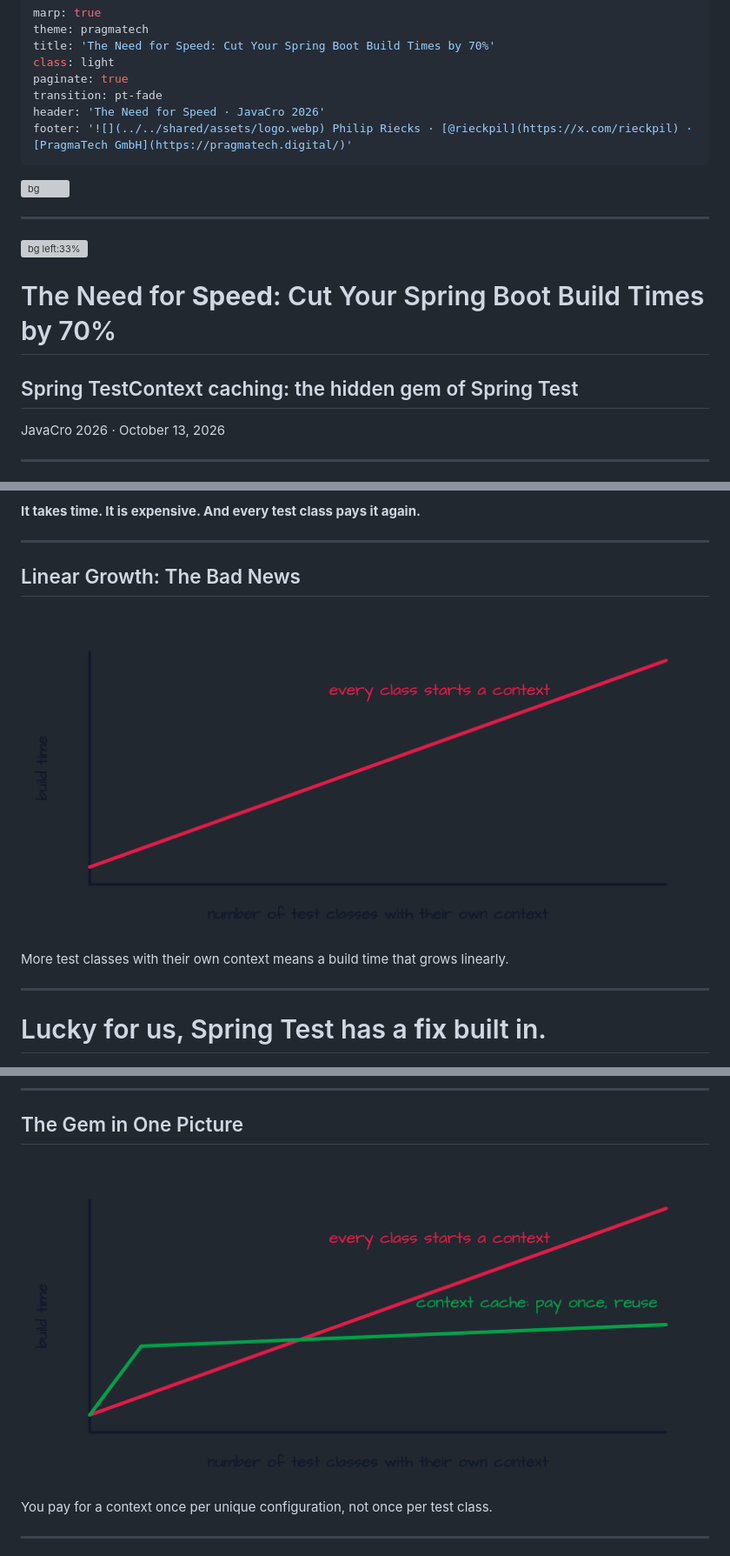
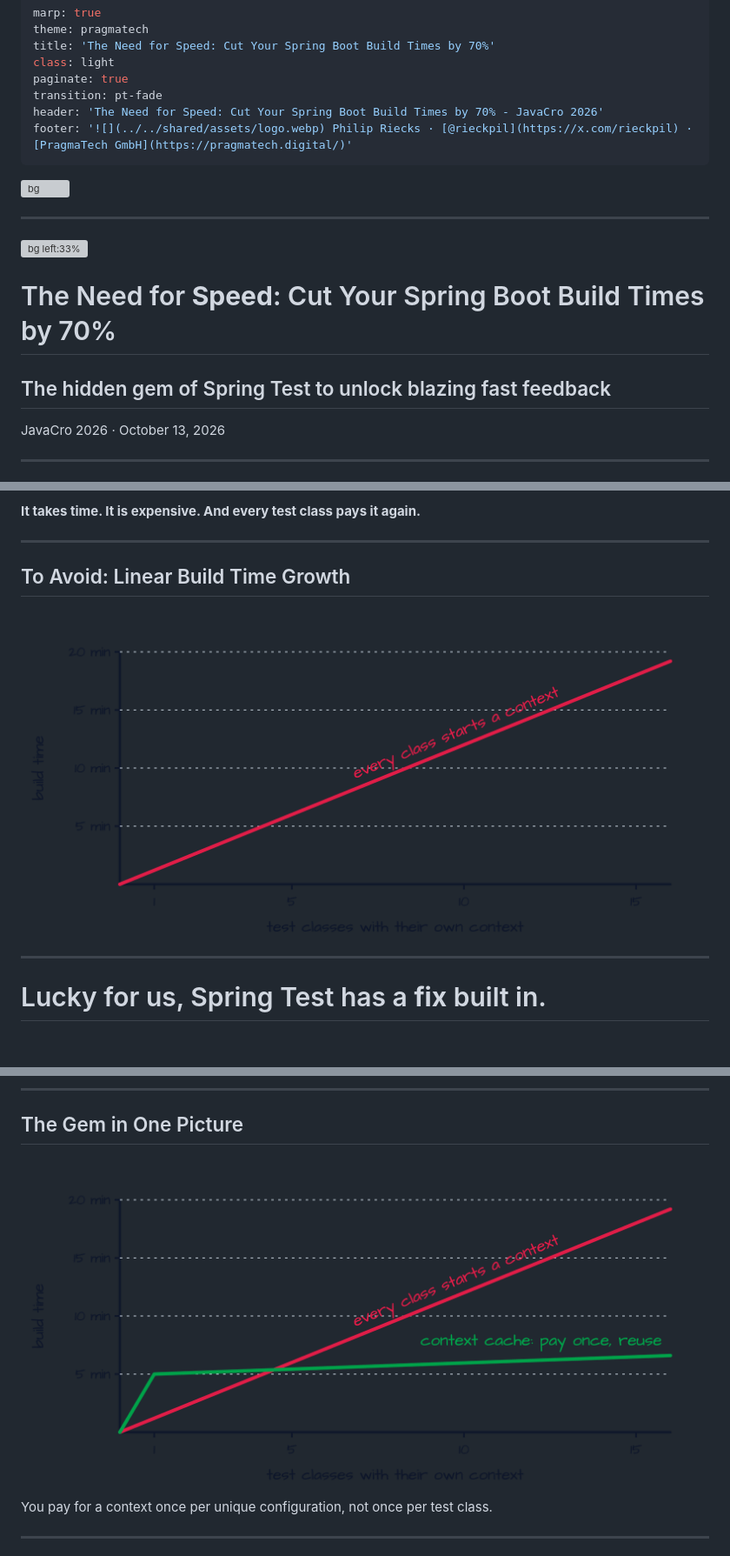
Before and after one commit to rieckpil/talks, a Markdown page: the-need-for-speed/slides/content.md, 3 parts joined by grey strips. Shown at 87% size. GitHub-like rendering; pictures changed too: shared/assets/the-need-for-speed/linear-build-time-cached.png, shared/assets/the-need-for-speed/linear-build-time.png; blank space fills up the shorter version; grey boxes are pictures that could not be loaded.

Commit message:
update for JavaCro

```diff
--- a/the-need-for-speed/slides/content.md
+++ b/the-need-for-speed/slides/content.md
@@ -5,7 +5,7 @@ title: 'The Need for Speed: Cut Your Spring Boot Build Times by 70%'
 class: light
 paginate: true
 transition: pt-fade
-header: 'The Need for Speed · JavaCro 2026'
+header: 'The Need for Speed: Cut Your Spring Boot Build Times by 70% - JavaCro 2026'
 footer: '![](../../shared/assets/logo.webp) Philip Riecks · [@rieckpil](https://x.com/rieckpil) · [PragmaTech GmbH](https://pragmatech.digital/)'
 ---
 
@@ -26,7 +26,7 @@ footer: '![](../../shared/assets/logo.webp) Philip Riecks · [@rieckpil](https:/
 
 # The Need for **Speed**: Cut Your Spring Boot Build Times by 70%
 
-## Spring TestContext caching: the hidden gem of Spring Test
+## The hidden gem of Spring Test to unlock blazing fast feedback
 
 JavaCro 2026 · October 13, 2026
 
@@ -185,11 +210,9 @@ The Spring Boot banner means: a lot just happened.
 
 ---
 
-## Linear Growth: The Bad News
+## To Avoid: Linear Build Time Growth
 
-![center h:480](../../shared/assets/the-need-for-speed/linear-build-time.png)
-
-More test classes with their own context means a build time that grows linearly.
+![center h:500](../../shared/assets/the-need-for-speed/linear-build-time.png)
 
 ---
 
```
Also changed, not shown: other parts of the-need-for-speed/slides/content.md (+99 -72 lines), shared/assets/the-need-for-speed/germany-map.png (added), shared/assets/the-need-for-speed/treasure-chest.png (added), 2 other files.
